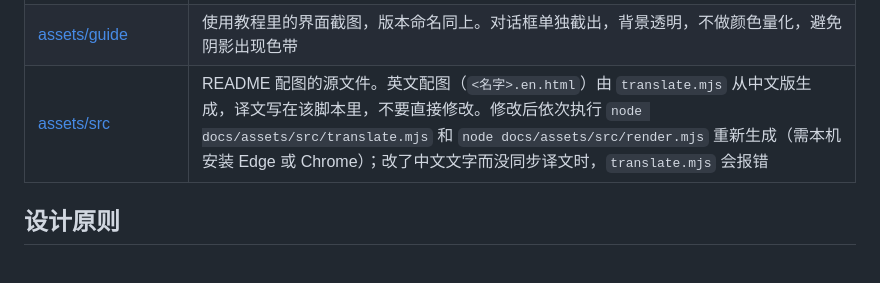
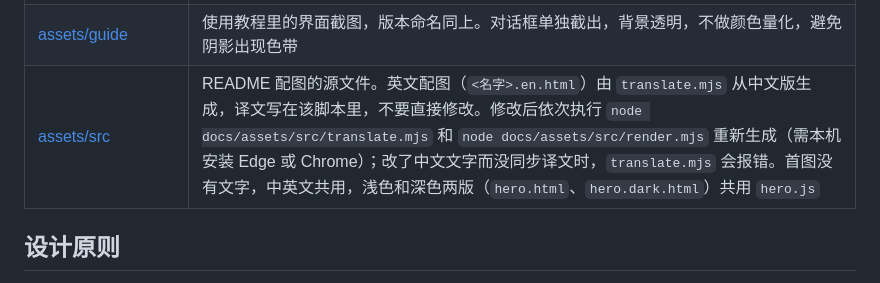
Before and after one commit to SIPC/Nagi, a Markdown page: docs/README.md, the part around the change. Rendered like a GitHub page.

```diff
--- a/docs/README.md
+++ b/docs/README.md
@@ -24,7 +24,7 @@
 | [guide](guide/README.md) | 使用教程：安装、添加节点、备用面板、升级与卸载、更换面板。中英各一份，英文为 `<名字>.en.md` |
 | [assets/screenshots](assets/screenshots) | README 里的界面截图，在真实运行的面板上截取，数据是演示环境的。每张图有四个版本：`<名字>.png`（中文浅色）、`.dark.png`（深色）、`.en.png`、`.en.dark.png`，README 用 `<picture>` 按读者的主题切换 |
 | [assets/guide](assets/guide) | 使用教程里的界面截图，版本命名同上。对话框单独截出，背景透明，不做颜色量化，避免阴影出现色带 |
-| [assets/src](assets/src) | README 配图的源文件。英文配图（`<名字>.en.html`）由 `translate.mjs` 从中文版生成，译文写在该脚本里，不要直接修改。修改后依次执行 `node docs/assets/src/translate.mjs` 和 `node docs/assets/src/render.mjs` 重新生成（需本机安装 Edge 或 Chrome）；改了中文文字而没同步译文时，`translate.mjs` 会报错 |
+| [assets/src](assets/src) | README 配图的源文件。英文配图（`<名字>.en.html`）由 `translate.mjs` 从中文版生成，译文写在该脚本里，不要直接修改。修改后依次执行 `node docs/assets/src/translate.mjs` 和 `node docs/assets/src/render.mjs` 重新生成（需本机安装 Edge 或 Chrome）；改了中文文字而没同步译文时，`translate.mjs` 会报错。首图没有文字，中英文共用，浅色和深色两版（`hero.html`、`hero.dark.html`）共用 `hero.js` |
 
 ## 设计原则
 
```
Also changed, not shown: README.en.md (+11 -4 lines), README.md (+11 -4 lines), docs/assets/hero.dark.png (added), docs/assets/hero.en.png (deleted), docs/assets/hero.png, 6 other files.
